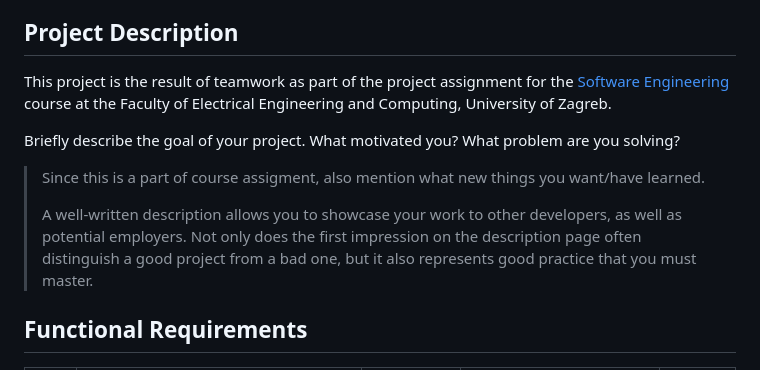
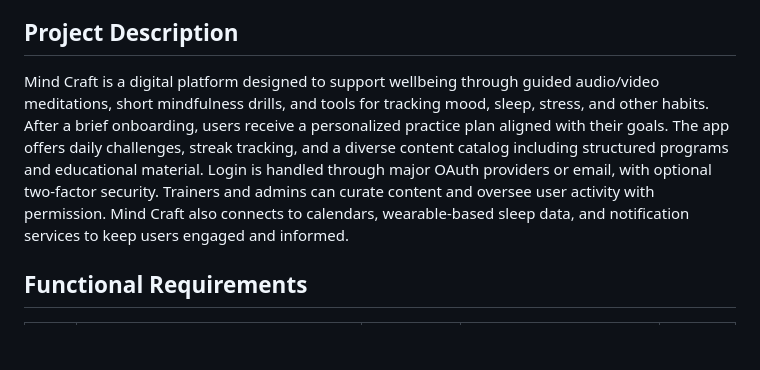
Before and after one commit to matisdbs37/SE-G01-02, a Markdown page: README.md, the part around the change. Rendered like a GitHub page; blank space fills up the shorter version.

```diff
--- a/README.md
+++ b/README.md
@@ -11,13 +11,7 @@ This document serves as both a template and a resource for tracking the progress
 
 ## Project Description
 
-This project is the result of teamwork as part of the project assignment for the [Software Engineering](https://www.fer.unizg.hr/predmet/proinz) course at the Faculty of Electrical Engineering and Computing, University of Zagreb.
-
-Briefly describe the goal of your project. What motivated you? What problem are you solving?
-
-> Since this is a part of course assigment, also mention what new things you want/have learned.
->
-> A well-written description allows you to showcase your work to other developers, as well as potential employers. Not only does the first impression on the description page often distinguish a good project from a bad one, but it also represents good practice that you must master.
+Mind Craft is a digital platform designed to support wellbeing through guided audio/video meditations, short mindfulness drills, and tools for tracking mood, sleep, stress, and other habits. After a brief onboarding, users receive a personalized practice plan aligned with their goals. The app offers daily challenges, streak tracking, and a diverse content catalog including structured programs and educational material. Login is handled through major OAuth providers or email, with optional two-factor security. Trainers and admins can curate content and oversee user activity with permission. Mind Craft also connects to calendars, wearable-based sleep data, and notification services to keep users engaged and informed.
 
 ## Functional Requirements
 
```
